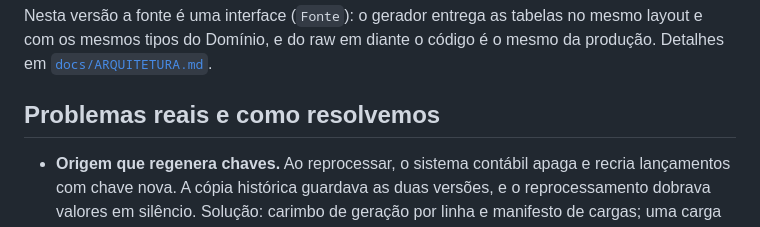
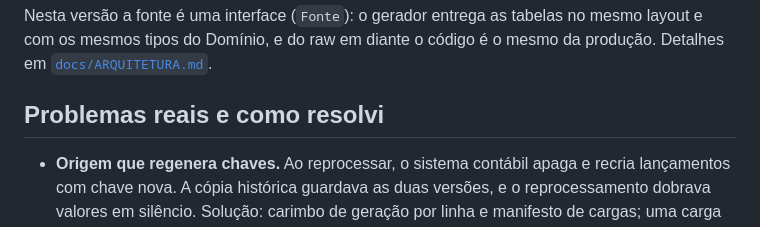
Before and after one commit to leirosjose/painel-contabil, a Markdown page: README.md, the part around the change. Rendered like a GitHub page.

Commit message:
docs: titulo de secao do readme na primeira pessoa

```diff
--- a/README.md
+++ b/README.md
@@ -53,7 +53,7 @@ Nesta versão a fonte é uma interface (`Fonte`): o gerador entrega as tabelas
 no mesmo layout e com os mesmos tipos do Domínio, e do raw em diante o código
 é o mesmo da produção. Detalhes em [`docs/ARQUITETURA.md`](docs/ARQUITETURA.md).
 
-## Problemas reais e como resolvemos
+## Problemas reais e como resolvi
 
 - **Origem que regenera chaves.** Ao reprocessar, o sistema contábil apaga e
   recria lançamentos com chave nova. A cópia histórica guardava as duas
```
